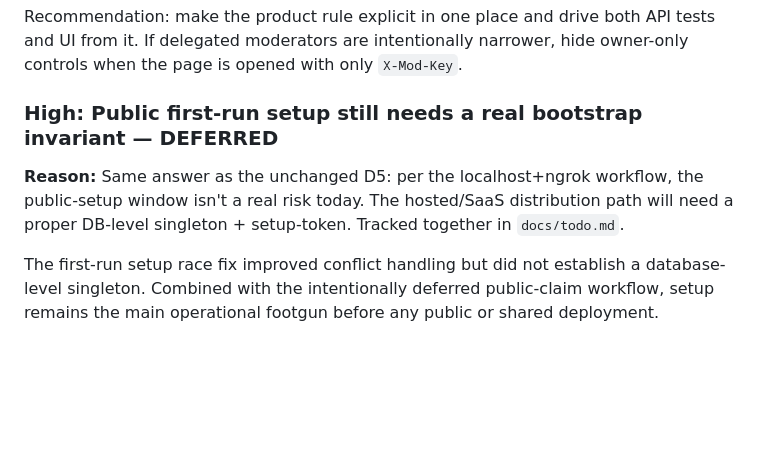
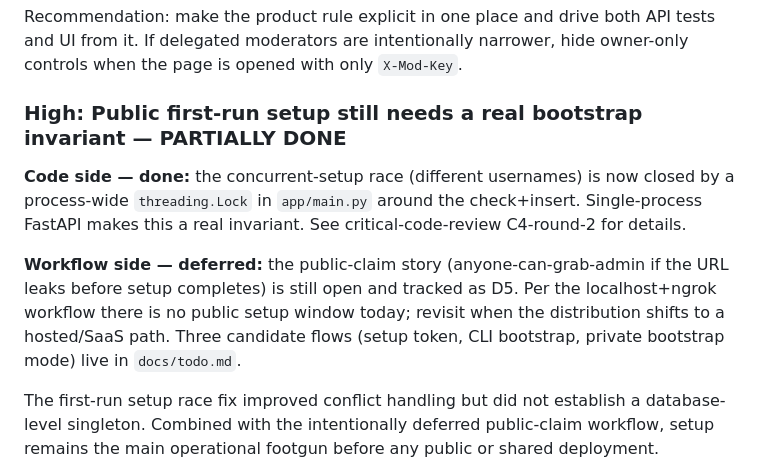
Before and after one commit to kvsankar/prashna, a Markdown page: docs/design-review-report.md, the part around the change. Drawn GitHub-style; blank space fills up the shorter version.

```diff
--- a/docs/design-review-report.md
+++ b/docs/design-review-report.md
@@ -30,9 +30,11 @@ The backend now treats session rename, participant base URL changes, and hard-de
 
 Recommendation: make the product rule explicit in one place and drive both API tests and UI from it. If delegated moderators are intentionally narrower, hide owner-only controls when the page is opened with only `X-Mod-Key`.
 
-### High: Public first-run setup still needs a real bootstrap invariant — **DEFERRED**
+### High: Public first-run setup still needs a real bootstrap invariant — **PARTIALLY DONE**
 
-**Reason:** Same answer as the unchanged D5: per the localhost+ngrok workflow, the public-setup window isn't a real risk today. The hosted/SaaS distribution path will need a proper DB-level singleton + setup-token. Tracked together in `docs/todo.md`.
+**Code side — done:** the concurrent-setup race (different usernames) is now closed by a process-wide `threading.Lock` in `app/main.py` around the check+insert. Single-process FastAPI makes this a real invariant. See critical-code-review C4-round-2 for details.
+
+**Workflow side — deferred:** the public-claim story (anyone-can-grab-admin if the URL leaks before setup completes) is still open and tracked as D5. Per the localhost+ngrok workflow there is no public setup window today; revisit when the distribution shifts to a hosted/SaaS path. Three candidate flows (setup token, CLI bootstrap, private bootstrap mode) live in `docs/todo.md`.
 
 
 
```
Also changed, not shown: docs/critical-code-review-report.md (+4 -4 lines).
